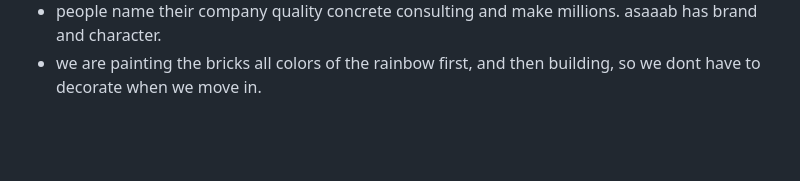
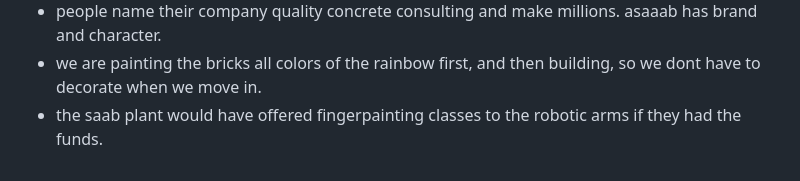
Before and after one commit to asaaab/asaaab.com, a Markdown page: docs/inspo.md, the part around the change. GitHub-like rendering; blank space fills up the shorter version.

Commit message:
Inspo: fingerpainting robotic arms
Co-Authored-By: Claude Opus 5.5 <noreply@anthropic.com>
Claude-Session: https://claude.ai/code/session_014snDD4yHJ3WQzCgRNZ353g

```diff
--- a/docs/inspo.md
+++ b/docs/inspo.md
@@ -66,3 +66,4 @@
 - 1% on 5 different things is 5%.
 - people name their company quality concrete consulting and make millions. asaaab has brand and character.
 - we are painting the bricks all colors of the rainbow first, and then building, so we dont have to decorate when we move in.
+- the saab plant would have offered fingerpainting classes to the robotic arms if they had the funds.
```
